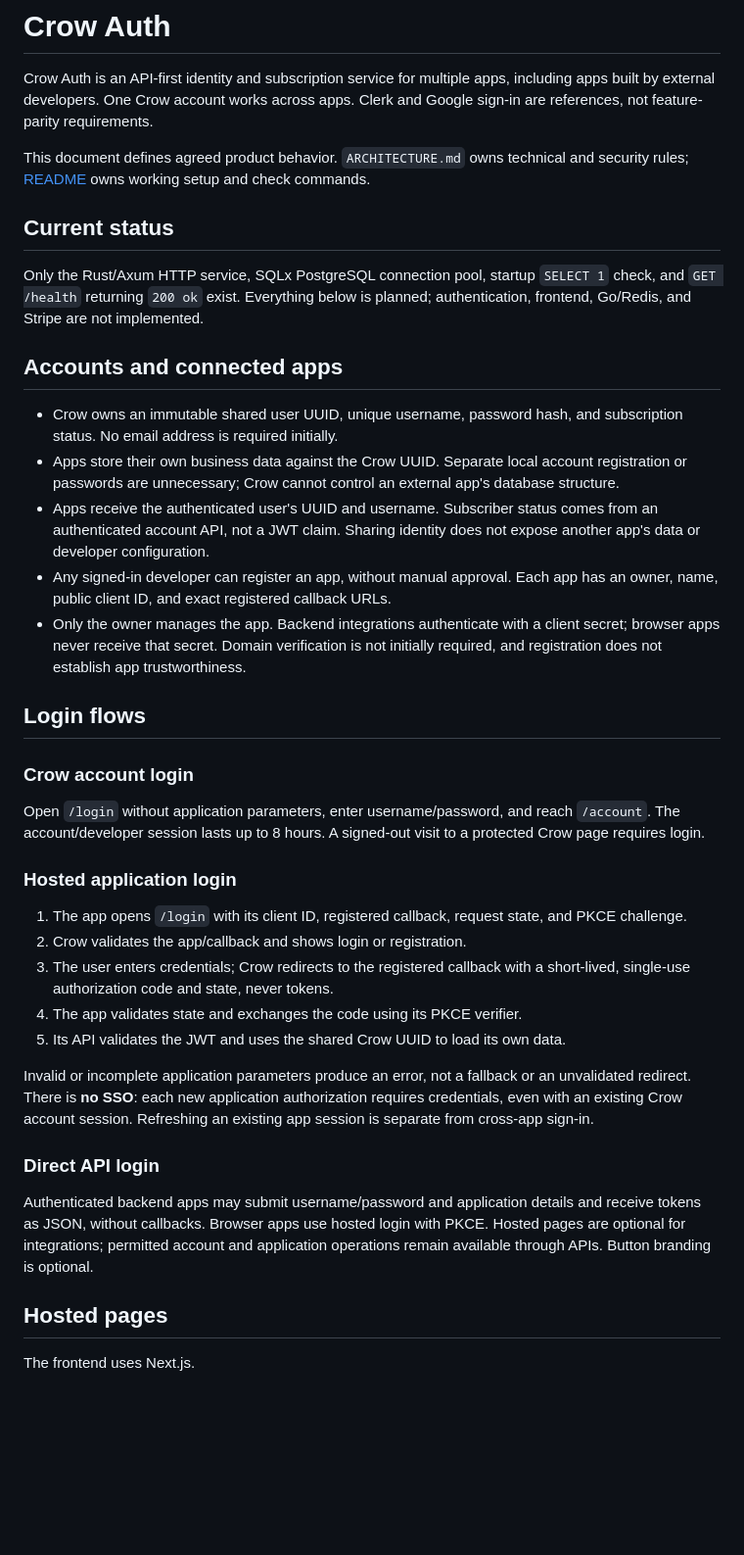
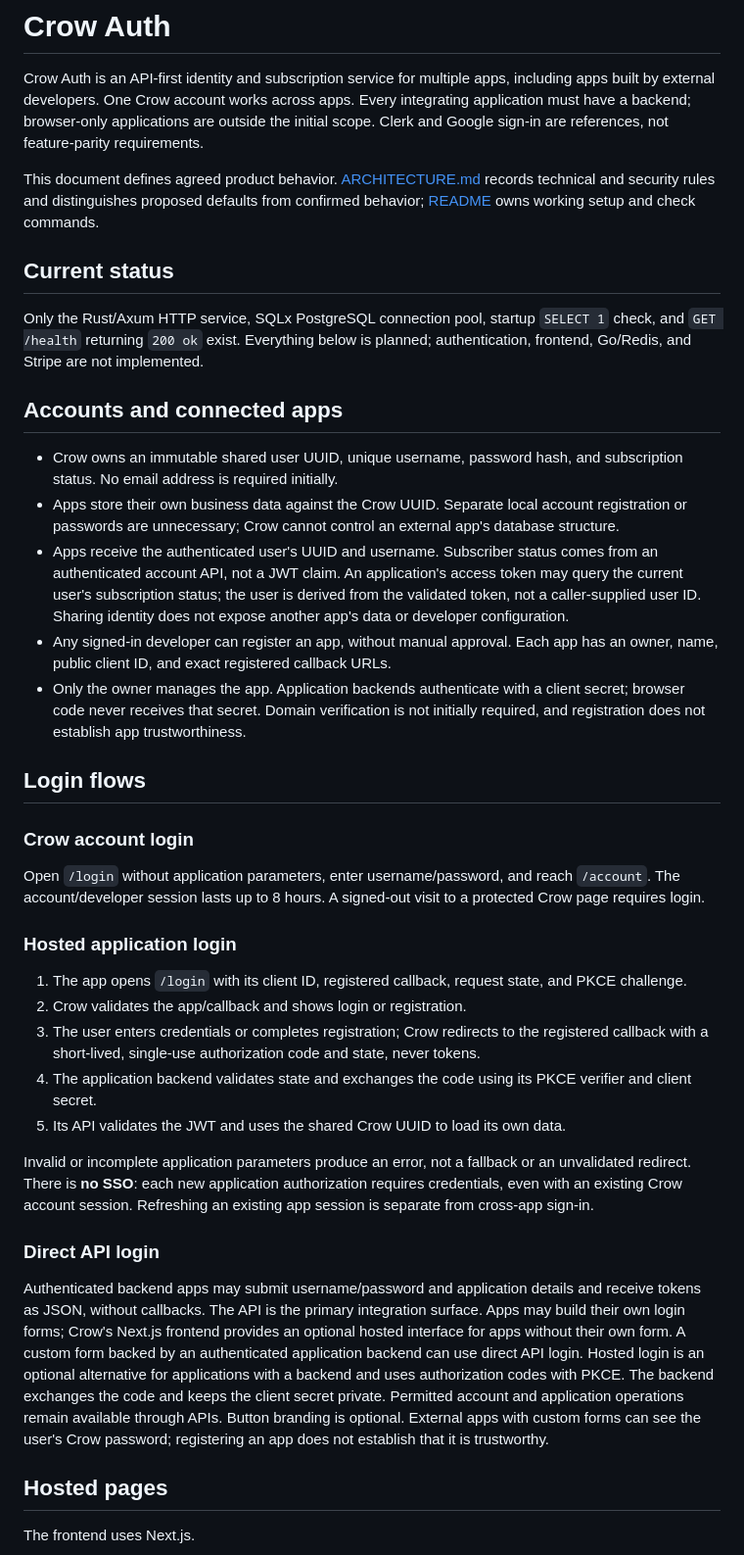
Before and after one commit to agersk0v/crow-auth, a Markdown page: docs/PRODUCT.md, the part around one of its changes. Shown at 98% size. GitHub-like rendering; blank space fills up the shorter version.

Commit message:
docs: define backend integrations and authentication architecture

```diff
--- a/docs/PRODUCT.md
+++ b/docs/PRODUCT.md
@@ -2,10 +2,12 @@
 
 Crow Auth is an API-first identity and subscription service for multiple apps,
 including apps built by external developers. One Crow account works across apps.
+Every integrating application must have a backend; browser-only applications
+are outside the initial scope.
 Clerk and Google sign-in are references, not feature-parity requirements.
 
-This document defines agreed product behavior. `ARCHITECTURE.md` owns technical
-and security rules; [README](../README.md) owns working setup and check commands.
+This document defines agreed product behavior. [ARCHITECTURE.md](ARCHITECTURE.md) records technical
+and security rules and distinguishes proposed defaults from confirmed behavior; [README](../README.md) owns working setup and check commands.
 
 ## Current status
 
@@ -21,12 +23,14 @@ is planned; authentication, frontend, Go/Redis, and Stripe are not implemented.
   account registration or passwords are unnecessary; Crow cannot control an
   external app's database structure.
 - Apps receive the authenticated user's UUID and username. Subscriber status
-  comes from an authenticated account API, not a JWT claim. Sharing identity
+  comes from an authenticated account API, not a JWT claim. An application's
+  access token may query the current user's subscription status; the user is
+  derived from the validated token, not a caller-supplied user ID. Sharing identity
   does not expose another app's data or developer configuration.
 - Any signed-in developer can register an app, without manual approval. Each app
   has an owner, name, public client ID, and exact registered callback URLs.
-- Only the owner manages the app. Backend integrations authenticate with a client
-  secret; browser apps never receive that secret. Domain verification is not
+- Only the owner manages the app. Application backends authenticate with a client
+  secret; browser code never receives that secret. Domain verification is not
   initially required, and registration does not establish app trustworthiness.
 
 ## Login flows
@@ -42,9 +46,10 @@ to a protected Crow page requires login.
 1. The app opens `/login` with its client ID, registered callback, request state,
    and PKCE challenge.
 2. Crow validates the app/callback and shows login or registration.
-3. The user enters credentials; Crow redirects to the registered callback with
+3. The user enters credentials or completes registration; Crow redirects to the registered callback with
    a short-lived, single-use authorization code and state, never tokens.
-4. The app validates state and exchanges the code using its PKCE verifier.
+4. The application backend validates state and exchanges the code using its
+   PKCE verifier and client secret.
 5. Its API validates the JWT and uses the shared Crow UUID to load its own data.
 
 Invalid or incomplete application parameters produce an error, not a fallback or
@@ -55,9 +60,14 @@ existing app session is separate from cross-app sign-in.
 ### Direct API login
 
 Authenticated backend apps may submit username/password and application details
-and receive tokens as JSON, without callbacks. Browser apps use hosted login
-with PKCE. Hosted pages are optional for integrations; permitted account and
-application operations remain available through APIs. Button branding is optional.
+and receive tokens as JSON, without callbacks. The API is the primary integration surface. Apps may build their own login
+forms; Crow's Next.js frontend provides an optional hosted interface for apps
+without their own form. A custom form backed by an authenticated application
+backend can use direct API login. Hosted login is an optional alternative
+for applications with a backend and uses authorization codes with PKCE.
+The backend exchanges the code and keeps the client secret private. Permitted account and application operations remain available through APIs.
+Button branding is optional. External apps with custom forms can see the user's
+Crow password; registering an app does not establish that it is trustworthy.
 
 ## Hosted pages
 
```
Also changed, not shown: other parts of docs/PRODUCT.md (+20 -2 lines), docs/ARCHITECTURE.md (added, +167 -0 lines).
